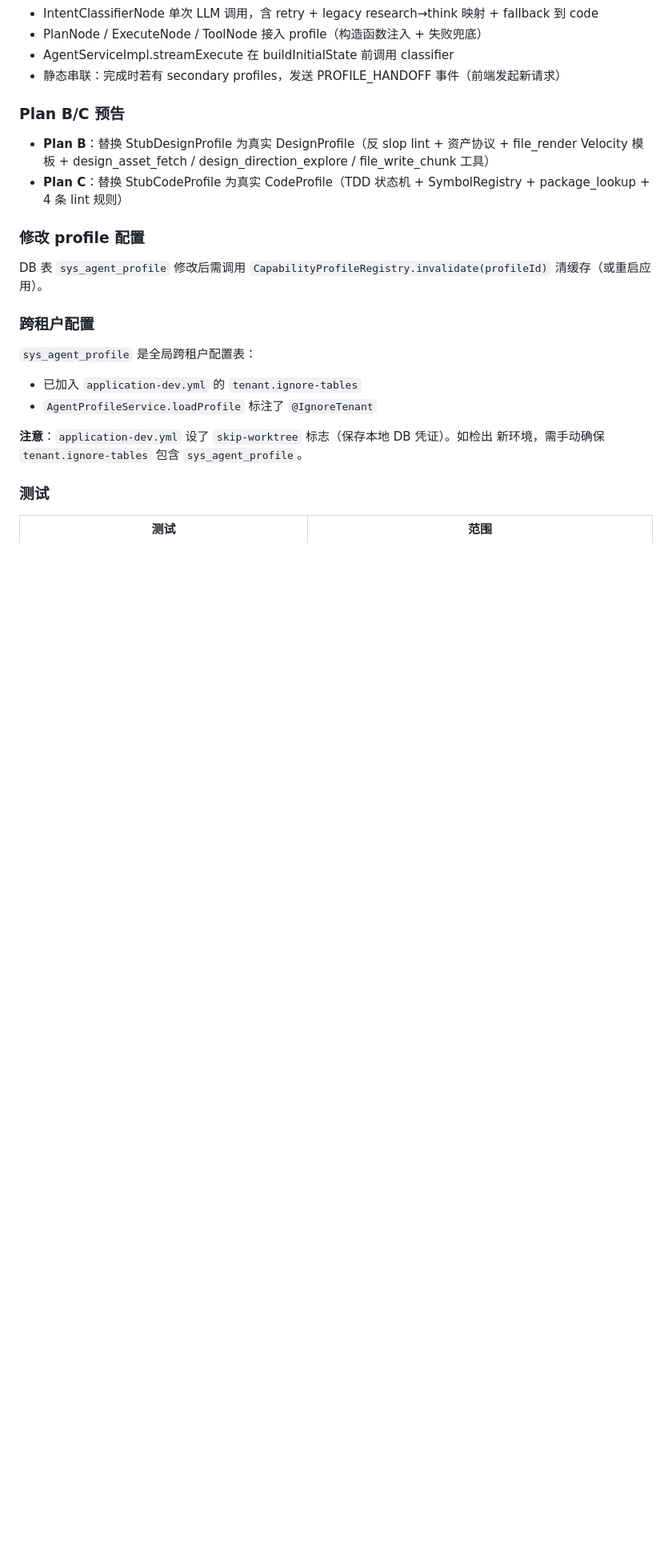
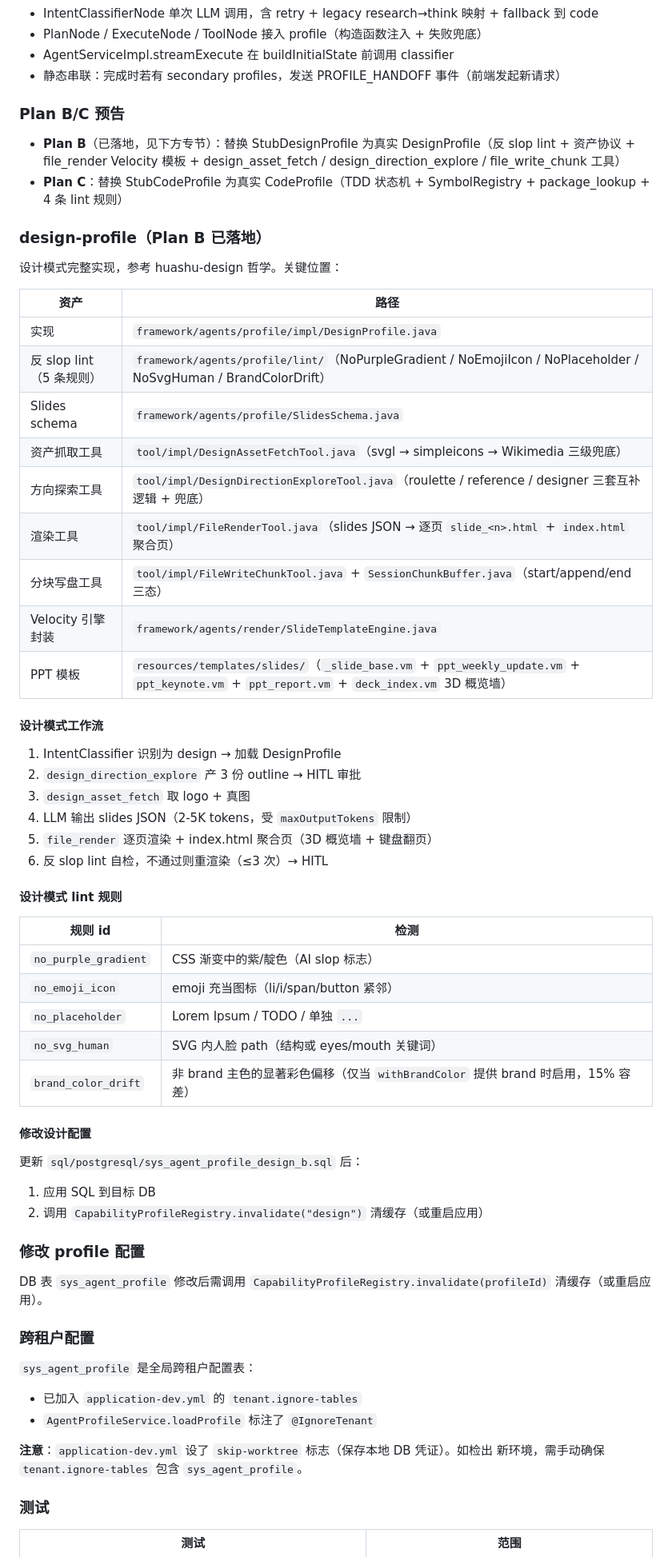
Before and after one commit to ac4nd/hs-agents, a Markdown page: CLAUDE.md, the part around one of its changes. Shown at 80% size. Rendered like a GitHub page; blank space fills up the shorter version.

Commit message:
docs(design): document design-profile full implementation in CLAUDE.md

```diff
--- a/CLAUDE.md
+++ b/CLAUDE.md
@@ -32,8 +32,49 @@
 
 ### Plan B/C 预告
 
-- **Plan B**：替换 StubDesignProfile 为真实 DesignProfile（反 slop lint + 资产协议 + file_render Velocity 模板 + design_asset_fetch / design_direction_explore / file_write_chunk 工具）
+- **Plan B**（已落地，见下方专节）：替换 StubDesignProfile 为真实 DesignProfile（反 slop lint + 资产协议 + file_render Velocity 模板 + design_asset_fetch / design_direction_explore / file_write_chunk 工具）
 - **Plan C**：替换 StubCodeProfile 为真实 CodeProfile（TDD 状态机 + SymbolRegistry + package_lookup + 4 条 lint 规则）
+
+### design-profile（Plan B 已落地）
+
+设计模式完整实现，参考 huashu-design 哲学。关键位置：
+
+| 资产 | 路径 |
+|---|---|
+| 实现 | `framework/agents/profile/impl/DesignProfile.java` |
+| 反 slop lint（5 条规则） | `framework/agents/profile/lint/`（NoPurpleGradient / NoEmojiIcon / NoPlaceholder / NoSvgHuman / BrandColorDrift） |
+| Slides schema | `framework/agents/profile/SlidesSchema.java` |
+| 资产抓取工具 | `tool/impl/DesignAssetFetchTool.java`（svgl → simpleicons → Wikimedia 三级兜底） |
+| 方向探索工具 | `tool/impl/DesignDirectionExploreTool.java`（roulette / reference / designer 三套互补逻辑 + 兜底） |
+| 渲染工具 | `tool/impl/FileRenderTool.java`（slides JSON → 逐页 `slide_<n>.html` + `index.html` 聚合页） |
+| 分块写盘工具 | `tool/impl/FileWriteChunkTool.java` + `SessionChunkBuffer.java`（start/append/end 三态） |
+| Velocity 引擎封装 | `framework/agents/render/SlideTemplateEngine.java` |
+| PPT 模板 | `resources/templates/slides/`（`_slide_base.vm` + `ppt_weekly_update.vm` + `ppt_keynote.vm` + `ppt_report.vm` + `deck_index.vm` 3D 概览墙） |
+
+#### 设计模式工作流
+
+1. IntentClassifier 识别为 design → 加载 DesignProfile
+2. `design_direction_explore` 产 3 份 outline → HITL 审批
+3. `design_asset_fetch` 取 logo + 真图
+4. LLM 输出 slides JSON（2-5K tokens，受 `maxOutputTokens` 限制）
+5. `file_render` 逐页渲染 + index.html 聚合页（3D 概览墙 + 键盘翻页）
+6. 反 slop lint 自检，不通过则重渲染（≤3 次）→ HITL
+
+#### 设计模式 lint 规则
+
+| 规则 id | 检测 |
+|---|---|
+| `no_purple_gradient` | CSS 渐变中的紫/靛色（AI slop 标志） |
+| `no_emoji_icon` | emoji 充当图标（li/i/span/button 紧邻） |
+| `no_placeholder` | Lorem Ipsum / TODO / 单独 `...` |
+| `no_svg_human` | SVG 内人脸 path（结构或 eyes/mouth 关键词） |
+| `brand_color_drift` | 非 brand 主色的显著彩色偏移（仅当 `withBrandColor` 提供 brand 时启用，15% 容差） |
+
+#### 修改设计配置
+
+更新 `sql/postgresql/sys_agent_profile_design_b.sql` 后：
+1. 应用 SQL 到目标 DB
+2. 调用 `CapabilityProfileRegistry.invalidate("design")` 清缓存（或重启应用）
 
 ### 修改 profile 配置
 
```
Also changed, not shown: other parts of CLAUDE.md (+6 -7 lines).
